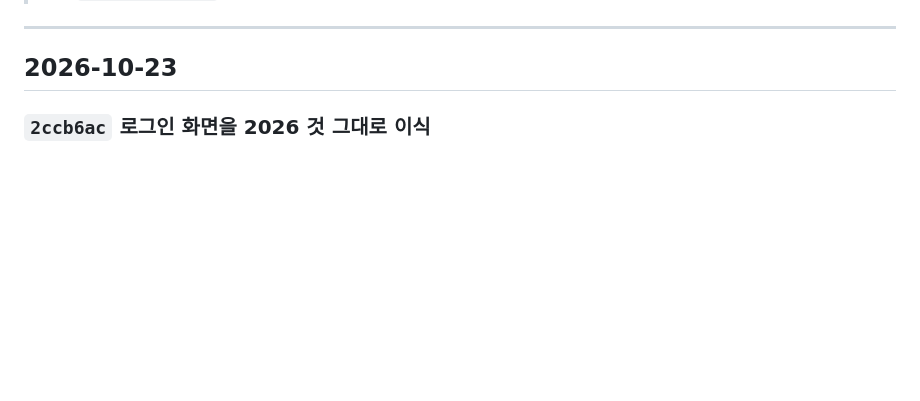
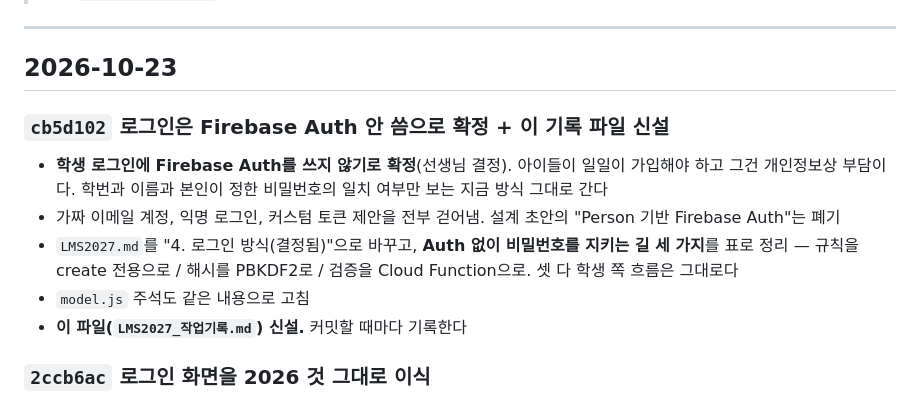
Before and after one commit to hoseong911/lms2027, a Markdown page: LMS2027_작업기록.md, the part around the change. Rendered like a GitHub page; blank space fills up the shorter version.

Commit message:
LMS2027 작업기록에 cb5d102 항목 추가
커밋할 때마다 기록한다는 규칙대로 직전 커밋 자신을 기록에 넣었다.

Co-Authored-By: Claude Opus 5 <noreply@anthropic.com>

```diff
--- a/LMS2027_작업기록.md
+++ b/LMS2027_작업기록.md
@@ -10,6 +10,14 @@
 ---
 
 ## 2026-10-23
+
+### `cb5d102` 로그인은 Firebase Auth 안 씀으로 확정 + 이 기록 파일 신설
+
+- **학생 로그인에 Firebase Auth를 쓰지 않기로 확정**(선생님 결정). 아이들이 일일이 가입해야 하고 그건 개인정보상 부담이다. 학번과 이름과 본인이 정한 비밀번호의 일치 여부만 보는 지금 방식 그대로 간다
+- 가짜 이메일 계정, 익명 로그인, 커스텀 토큰 제안을 전부 걷어냄. 설계 초안의 "Person 기반 Firebase Auth"는 폐기
+- `LMS2027.md`를 "4. 로그인 방식(결정됨)"으로 바꾸고, **Auth 없이 비밀번호를 지키는 길 세 가지**를 표로 정리 — 규칙을 create 전용으로 / 해시를 PBKDF2로 / 검증을 Cloud Function으로. 셋 다 학생 쪽 흐름은 그대로다
+- `model.js` 주석도 같은 내용으로 고침
+- **이 파일(`LMS2027_작업기록.md`) 신설.** 커밋할 때마다 기록한다
 
 ### `2ccb6ac` 로그인 화면을 2026 것 그대로 이식
 
```
